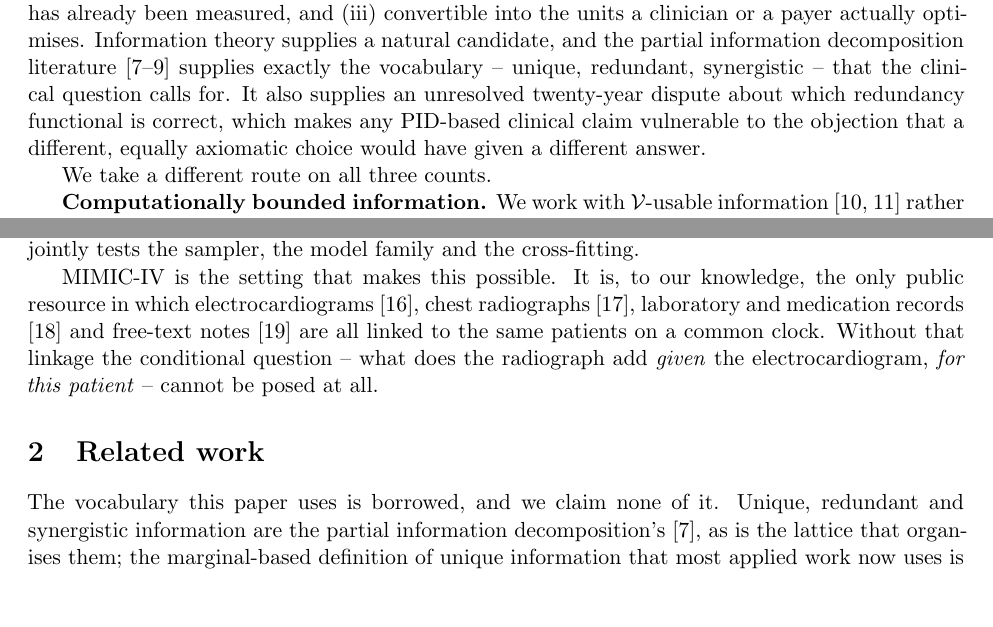
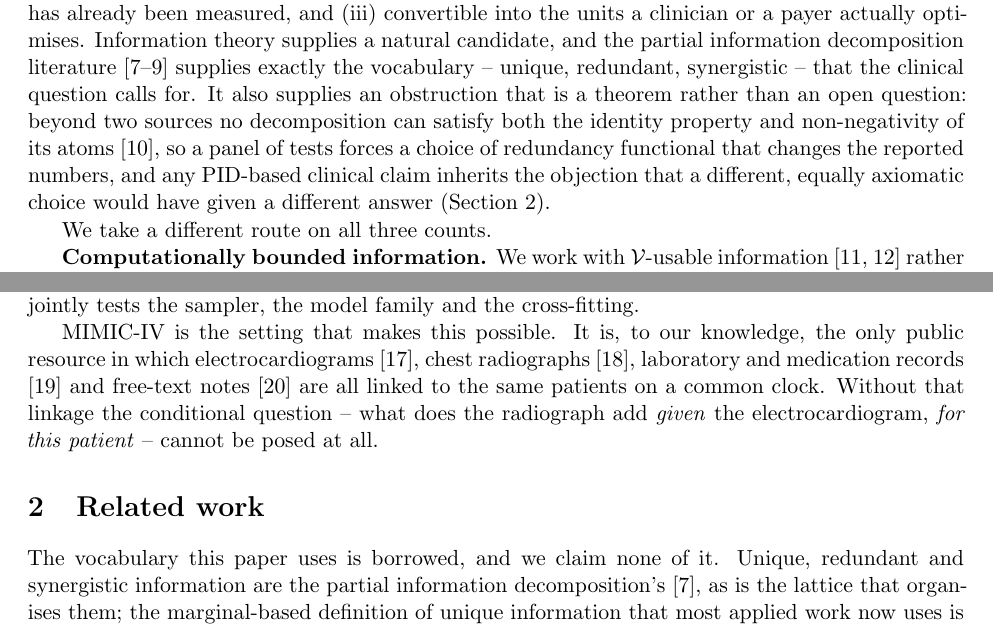
Before and after one commit to donggil113/multimodal_paper, a LaTeX paper (paper/main.tex): two parts of pages 2 and 3 of 25, joined at a grey line, cut so that both start at the same text, the shorter picture padded with empty space. Compiled offline with pdfLaTeX.

Commit message:
Let the Introduction state the PID obstruction as the theorem it is
The Introduction called the redundancy-functional question "an unresolved
twenty-year dispute", which invites the reply that a dispute might yet be
settled and the paper is hedging. The positioning sweep turned up the sharper
fact: beyond two sources, no decomposition satisfies both the identity property
and non-negativity of its atoms (Rauh et al. 2014). That is an impossibility,
not an open problem, and it is a much better reason to decline to define
redundancy in the abstract. The Introduction now says so and forwards to
Related Work rather than restating the argument there.

Co-Authored-By: Claude Opus 5 <noreply@anthropic.com>
Claude-Session: https://claude.ai/code/session_01Cu35mnxE4aqVufWwCEVa1k

```diff
--- a/paper/main.tex
+++ b/paper/main.tex
@@ -163,10 +163,13 @@ into the units a clinician or a payer actually optimises. Information theory
 supplies a natural candidate, and the partial information decomposition
 literature \citep{williams2010pid,bertschinger2014uniqueinfo,griffith2014synergy}
 supplies exactly the vocabulary -- unique, redundant, synergistic -- that the
-clinical question calls for. It also supplies an unresolved twenty-year dispute
-about which redundancy functional is correct, which makes any PID-based clinical
-claim vulnerable to the objection that a different, equally axiomatic choice
-would have given a different answer.
+clinical question calls for. It also supplies an obstruction that is a
+theorem rather than an open question: beyond two sources no decomposition can
+satisfy both the identity property and non-negativity of its atoms
+\citep{rauh2014reconsidering}, so a panel of tests forces a choice of
+redundancy functional that changes the reported numbers, and any PID-based
+clinical claim inherits the objection that a different, equally axiomatic
+choice would have given a different answer (Section~\ref{sec:related}).
 
 We take a different route on all three counts.
 
@@ -228,8 +231,8 @@ conditional question -- what does the radiograph add \emph{given} the
 electrocardiogram, \emph{for this patient} -- cannot be posed at all.
 
 % ===================================================================== %
-% ===================================================================== %
 \section{Related work}
+\label{sec:related}
 
 The vocabulary this paper uses is borrowed, and we claim none of it. Unique,
 redundant and synergistic information are the partial information
```
